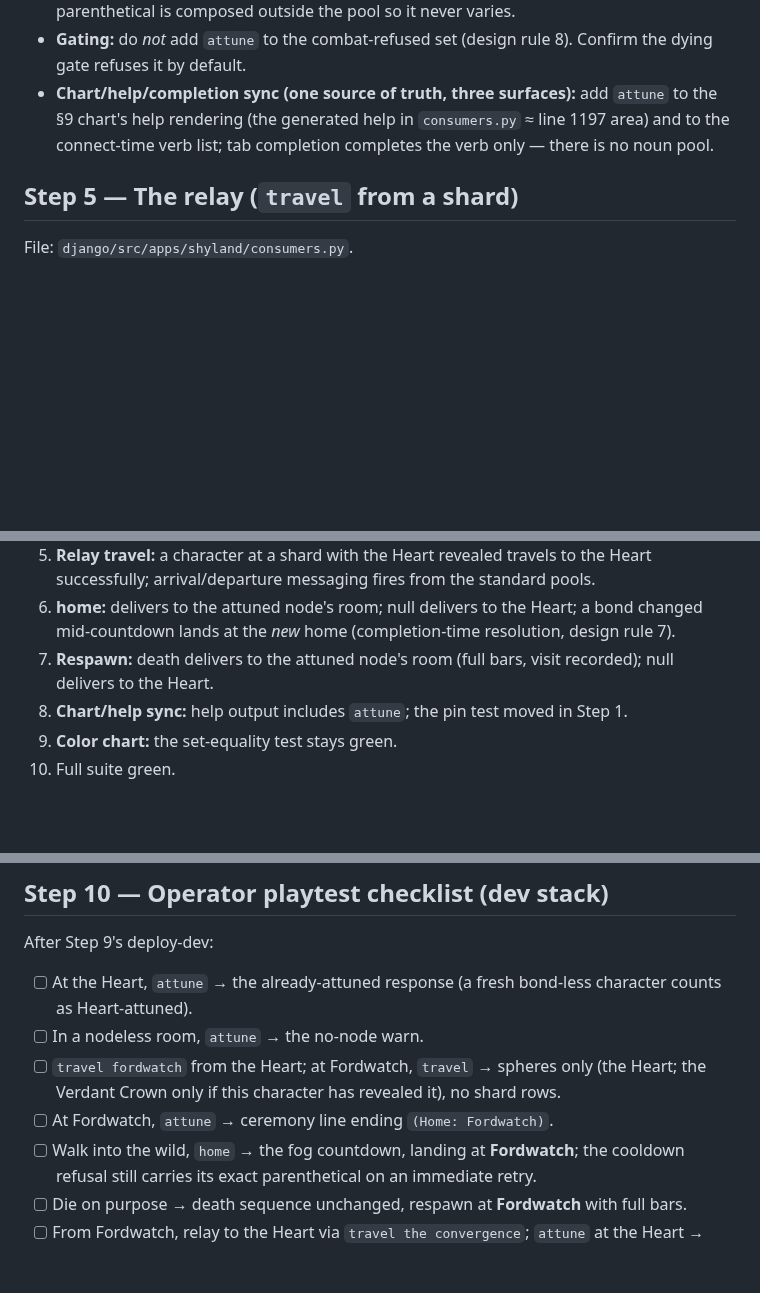
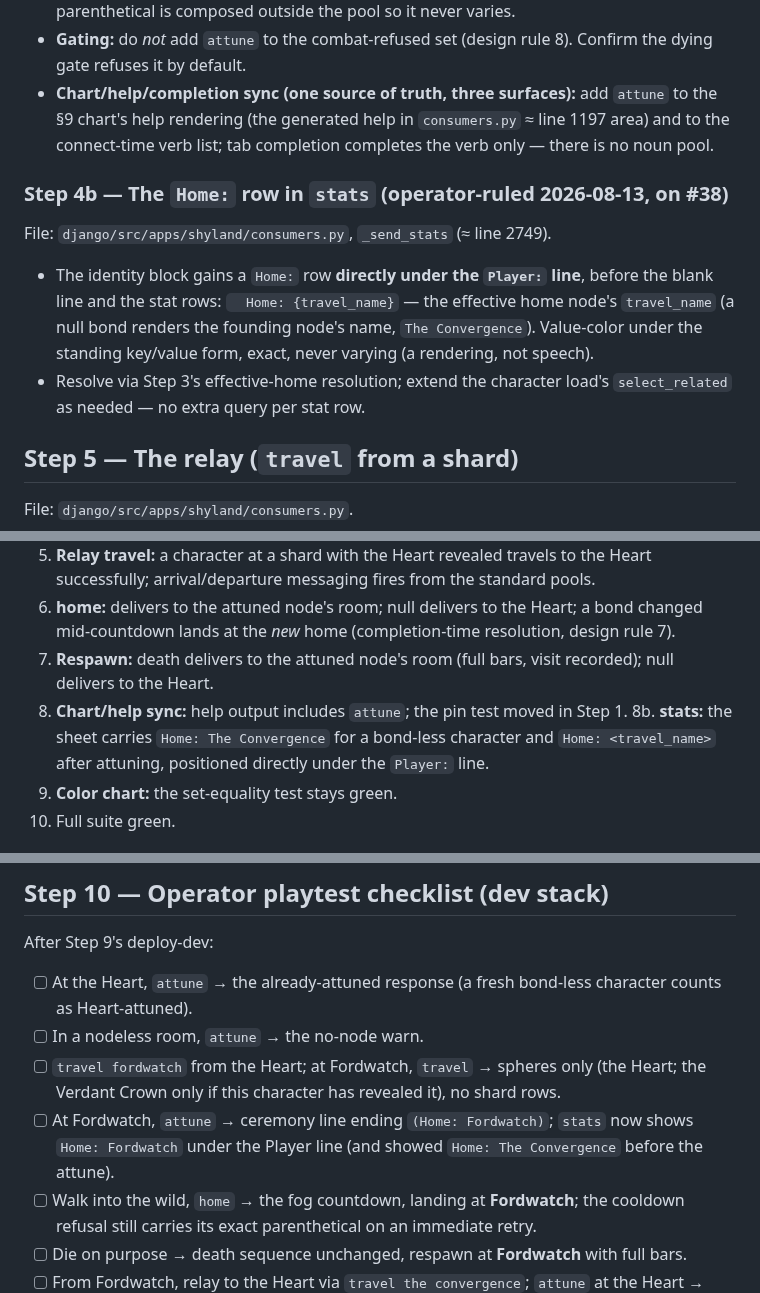
Before and after one commit to KnightOfNight/games-mvc, a Markdown page: docs/shyland/Shyland_V24.26_Brief_1_Shard_Relay_And_Attunement.md, 3 parts joined by grey strips. GitHub-like rendering; blank space fills up the shorter version.

Commit message:
V24.26: stats gains the Home: row (operator ruling on #38) — GDD §2.11/§9 + Brief 1 Step 4b
Co-Authored-By: Claude Fable 5 <noreply@anthropic.com>

```diff
--- a/docs/shyland/Shyland_V24.26_Brief_1_Shard_Relay_And_Attunement.md
+++ b/docs/shyland/Shyland_V24.26_Brief_1_Shard_Relay_And_Attunement.md
@@ -74,6 +74,13 @@ File: `django/src/apps/shyland/consumers.py`.
 - **Gating:** do *not* add `attune` to the combat-refused set (design rule 8). Confirm the dying gate refuses it by default.
 - **Chart/help/completion sync (one source of truth, three surfaces):** add `attune` to the §9 chart's help rendering (the generated help in `consumers.py` ≈ line 1197 area) and to the connect-time verb list; tab completion completes the verb only — there is no noun pool.
 
+### Step 4b — The `Home:` row in `stats` (operator-ruled 2026-08-13, on #38)
+
+File: `django/src/apps/shyland/consumers.py`, `_send_stats` (≈ line 2749).
+
+- The identity block gains a `Home:` row **directly under the `Player:` line**, before the blank line and the stat rows: `  Home: {travel_name}` — the effective home node's `travel_name` (a null bond renders the founding node's name, `The Convergence`). Value-color under the standing key/value form, exact, never varying (a rendering, not speech).
+- Resolve via Step 3's effective-home resolution; extend the character load's `select_related` as needed — no extra query per stat row.
+
 ## Step 5 — The relay (`travel` from a shard)
 
 File: `django/src/apps/shyland/consumers.py`.
@@ -115,6 +122,7 @@ Additions (new test file(s) under `django/src/apps/shyland/tests/`; invocation,
 6. **home:** delivers to the attuned node's room; null delivers to the Heart; a bond changed mid-countdown lands at the *new* home (completion-time resolution, design rule 7).
 7. **Respawn:** death delivers to the attuned node's room (full bars, visit recorded); null delivers to the Heart.
 8. **Chart/help sync:** help output includes `attune`; the pin test moved in Step 1.
+8b. **stats:** the sheet carries `Home: The Convergence` for a bond-less character and `Home: <travel_name>` after attuning, positioned directly under the `Player:` line.
 9. **Color chart:** the set-equality test stays green.
 10. Full suite green.
 
@@ -132,7 +140,7 @@ After Step 9's deploy-dev:
 - [ ] At the Heart, `attune` → the already-attuned response (a fresh bond-less character counts as Heart-attuned).
 - [ ] In a nodeless room, `attune` → the no-node warn.
 - [ ] `travel fordwatch` from the Heart; at Fordwatch, `travel` → spheres only (the Heart; the Verdant Crown only if this character has revealed it), no shard rows.
-- [ ] At Fordwatch, `attune` → ceremony line ending `(Home: Fordwatch)`.
+- [ ] At Fordwatch, `attune` → ceremony line ending `(Home: Fordwatch)`; `stats` now shows `Home: Fordwatch` under the Player line (and showed `Home: The Convergence` before the attune).
 - [ ] Walk into the wild, `home` → the fog countdown, landing at **Fordwatch**; the cooldown refusal still carries its exact parenthetical on an immediate retry.
 - [ ] Die on purpose → death sequence unchanged, respawn at **Fordwatch** with full bars.
 - [ ] From Fordwatch, relay to the Heart via `travel the convergence`; `attune` at the Heart → home is the Heart again.
```
Also changed, not shown: 2 other files.
